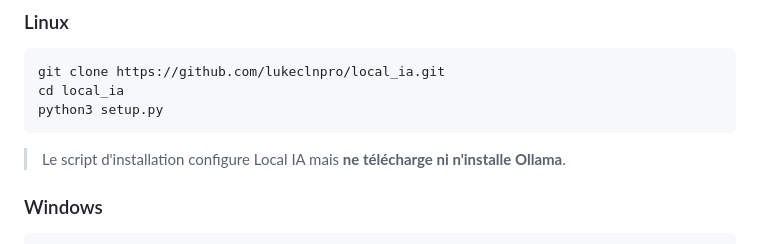
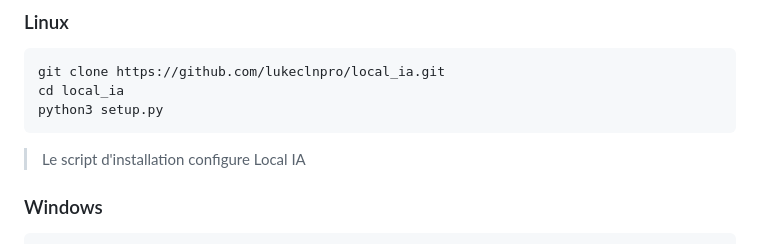
Before and after one commit to lukeclnpro/local_ia, a Markdown page: README.md, the part around the change. GitHub-like rendering.

````diff
--- a/README.md
+++ b/README.md
@@ -37,7 +37,7 @@ cd local_ia
 python3 setup.py
 ```
 
-> Le script d'installation configure Local IA mais **ne télécharge ni n'installe Ollama**.
+> Le script d'installation configure Local IA
 
 ### Windows
 
````
